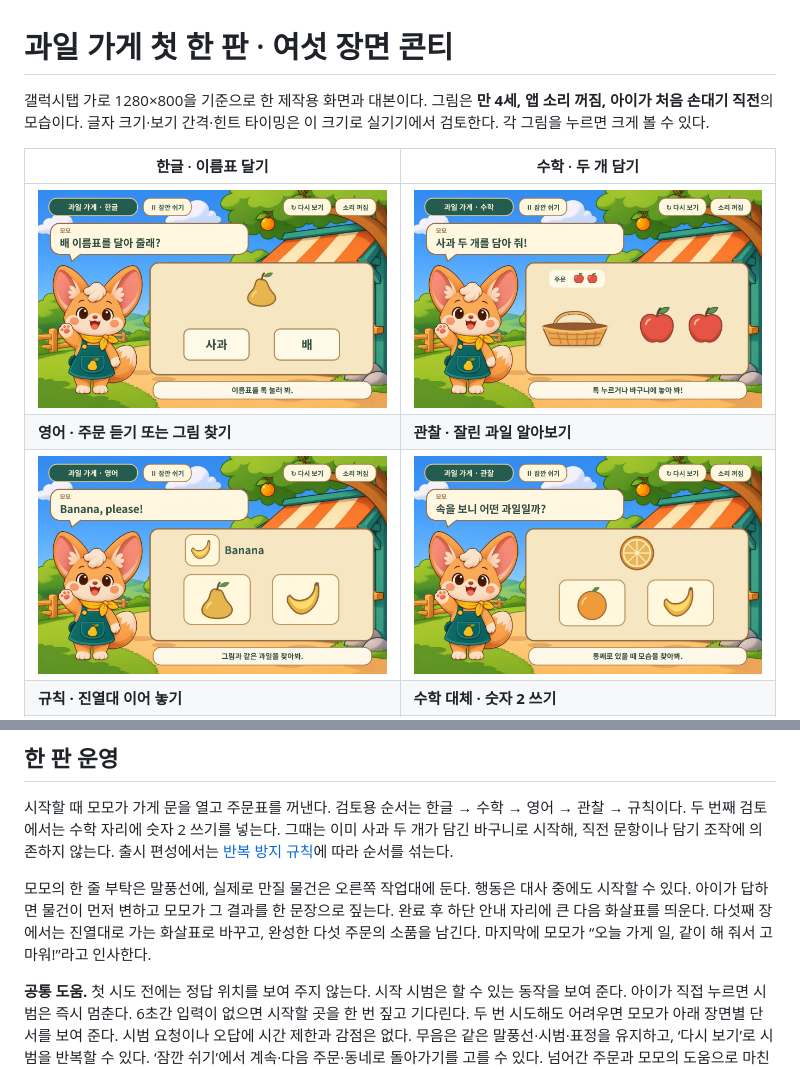
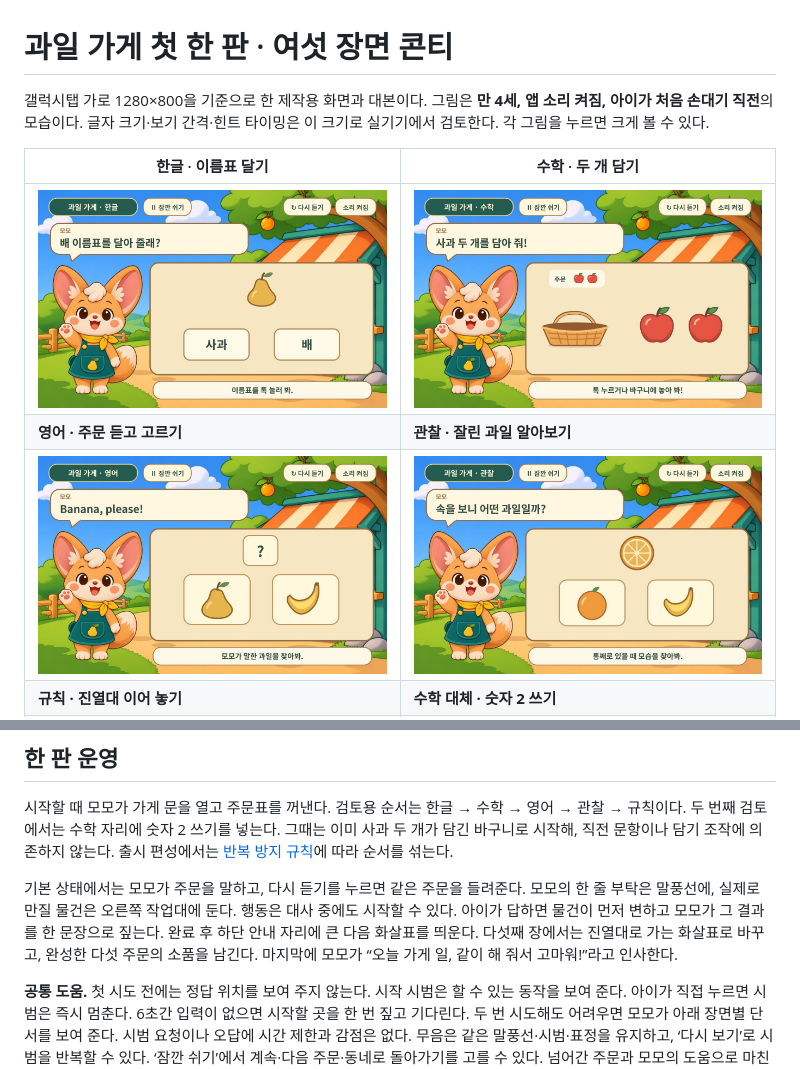
Before and after one commit to duafyd/kkoma_learning, a Markdown page: docs/FRUIT_ROUND.md, 2 parts joined by grey strips. Drawn GitHub-style; pictures changed too: docs/preview/fruit-round/count.jpg, docs/preview/fruit-round/english.jpg, docs/preview/fruit-round/observe.jpg.

Commit message:
Show the default sound-on experience in the fruit round storyboards

```diff
--- a/docs/FRUIT_ROUND.md
+++ b/docs/FRUIT_ROUND.md
@@ -1,11 +1,11 @@
 # 과일 가게 첫 한 판 · 여섯 장면 콘티
 
-갤럭시탭 가로 1280×800을 기준으로 한 제작용 화면과 대본이다. 그림은 **만 4세, 앱 소리 꺼짐, 아이가 처음 손대기 직전**의 모습이다. 글자 크기·보기 간격·힌트 타이밍은 이 크기로 실기기에서 검토한다. 각 그림을 누르면 크게 볼 수 있다.
+갤럭시탭 가로 1280×800을 기준으로 한 제작용 화면과 대본이다. 그림은 **만 4세, 앱 소리 켜짐, 아이가 처음 손대기 직전**의 모습이다. 글자 크기·보기 간격·힌트 타이밍은 이 크기로 실기기에서 검토한다. 각 그림을 누르면 크게 볼 수 있다.
 
 | 한글 · 이름표 달기 | 수학 · 두 개 담기 |
 | --- | --- |
 | [![배 이름표 고르기](preview/fruit-round/word.jpg)](preview/fruit-round/word.jpg) | [![사과 두 개 담기](preview/fruit-round/count.jpg)](preview/fruit-round/count.jpg) |
-| **영어 · 주문 듣기 또는 그림 찾기** | **관찰 · 잘린 과일 알아보기** |
+| **영어 · 주문 듣고 고르기** | **관찰 · 잘린 과일 알아보기** |
 | [![바나나 주문](preview/fruit-round/english.jpg)](preview/fruit-round/english.jpg) | [![오렌지 단면 맞히기](preview/fruit-round/observe.jpg)](preview/fruit-round/observe.jpg) |
 | **규칙 · 진열대 이어 놓기** | **수학 대체 · 숫자 2 쓰기** |
 | [![다음 과일 놓기](preview/fruit-round/pattern.jpg)](preview/fruit-round/pattern.jpg) | [![수량표에 숫자 2 쓰기](preview/fruit-round/trace.jpg)](preview/fruit-round/trace.jpg) |
@@ -14,7 +14,7 @@
 
 시작할 때 모모가 가게 문을 열고 주문표를 꺼낸다. 검토용 순서는 한글 → 수학 → 영어 → 관찰 → 규칙이다. 두 번째 검토에서는 수학 자리에 숫자 2 쓰기를 넣는다. 그때는 이미 사과 두 개가 담긴 바구니로 시작해, 직전 문항이나 담기 조작에 의존하지 않는다. 출시 편성에서는 [반복 방지 규칙](RELEASE_SPEC.md)에 따라 순서를 섞는다.
 
-모모의 한 줄 부탁은 말풍선에, 실제로 만질 물건은 오른쪽 작업대에 둔다. 행동은 대사 중에도 시작할 수 있다. 아이가 답하면 물건이 먼저 변하고 모모가 그 결과를 한 문장으로 짚는다. 완료 후 하단 안내 자리에 큰 다음 화살표를 띄운다. 다섯째 장에서는 진열대로 가는 화살표로 바꾸고, 완성한 다섯 주문의 소품을 남긴다. 마지막에 모모가 “오늘 가게 일, 같이 해 줘서 고마워!”라고 인사한다.
+기본 상태에서는 모모가 주문을 말하고, 다시 듣기를 누르면 같은 주문을 들려준다. 모모의 한 줄 부탁은 말풍선에, 실제로 만질 물건은 오른쪽 작업대에 둔다. 행동은 대사 중에도 시작할 수 있다. 아이가 답하면 물건이 먼저 변하고 모모가 그 결과를 한 문장으로 짚는다. 완료 후 하단 안내 자리에 큰 다음 화살표를 띄운다. 다섯째 장에서는 진열대로 가는 화살표로 바꾸고, 완성한 다섯 주문의 소품을 남긴다. 마지막에 모모가 “오늘 가게 일, 같이 해 줘서 고마워!”라고 인사한다.
 
 **공통 도움.** 첫 시도 전에는 정답 위치를 보여 주지 않는다. 시작 시범은 할 수 있는 동작을 보여 준다. 아이가 직접 누르면 시범은 즉시 멈춘다. 6초간 입력이 없으면 시작할 곳을 한 번 짚고 기다린다. 두 번 시도해도 어려우면 모모가 아래 장면별 단서를 보여 준다. 시범 요청이나 오답에 시간 제한과 감점은 없다. 무음은 같은 말풍선·시범·표정을 유지하고, ‘다시 보기’로 시범을 반복할 수 있다. ‘잠깐 쉬기’에서 계속·다음 주문·동네로 돌아가기를 고를 수 있다. 넘어간 주문과 모모의 도움으로 마친 주문을 구분한다.
 
```
Also changed, not shown: docs/HANDOFF.md (+1 -1 lines), docs/PRODUCT_PLAN.md (+1 -1 lines), docs/preview/fruit-round/pattern.jpg, docs/preview/fruit-round/trace.jpg.
